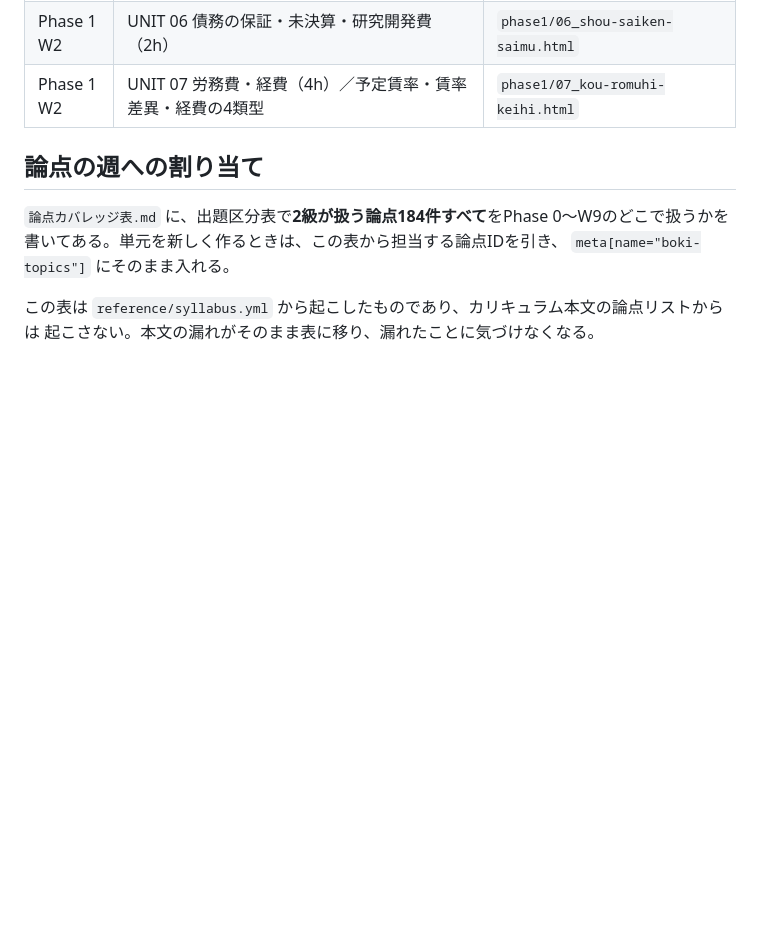
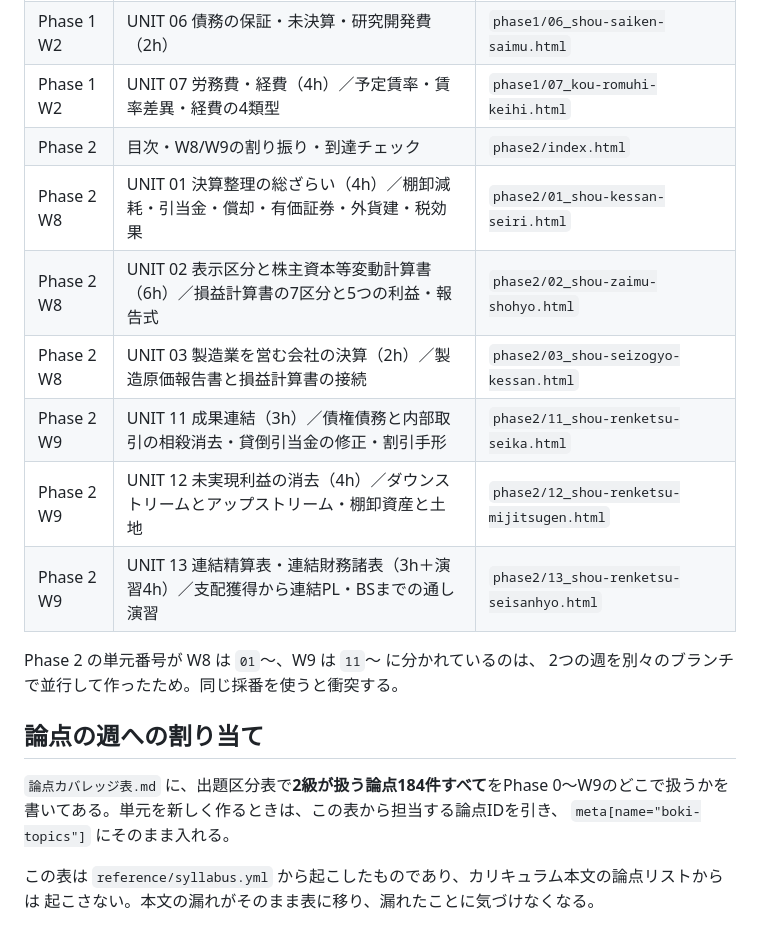
Before and after one commit to yui666a/jncci-bookkeeping-test-grade-2, a Markdown page: 教材制作ルール.md, the part around the change. GitHub-like rendering; blank space fills up the shorter version.

Commit message:
docs: 制作済みの表に Phase 2 の6単元を足す
単元を新しく作るときにこの表を見て既存の構成を把握するため、
載っていない単元は無いものとして扱われる。

Phase 2 の単元番号が W8 は 01 から、W9 は 11 から始まる理由を添えた。
ファイルを見ても番号が飛んでいる理由は分からず、次に追加する者が
連番のつもりで 04 を使うと W8 の続きに見えてしまう。

Co-Authored-By: Claude Opus 5 (1M context) <noreply@anthropic.com>
Claude-Session: https://claude.ai/code/session_01TFx7BXjGSbVRgcwDEY2qgn

```diff
--- a/教材制作ルール.md
+++ b/教材制作ルール.md
@@ -241,6 +241,16 @@
 | Phase 1 W2 | UNIT 05 収益認識（5h）／履行義務・契約資産と契約負債・按分・変動対価・役務収益 | `phase1/05_shou-shueki-ninshiki.html` |
 | Phase 1 W2 | UNIT 06 債務の保証・未決算・研究開発費（2h） | `phase1/06_shou-saiken-saimu.html` |
 | Phase 1 W2 | UNIT 07 労務費・経費（4h）／予定賃率・賃率差異・経費の4類型 | `phase1/07_kou-romuhi-keihi.html` |
+| Phase 2 | 目次・W8/W9の割り振り・到達チェック | `phase2/index.html` |
+| Phase 2 W8 | UNIT 01 決算整理の総ざらい（4h）／棚卸減耗・引当金・償却・有価証券・外貨建・税効果 | `phase2/01_shou-kessan-seiri.html` |
+| Phase 2 W8 | UNIT 02 表示区分と株主資本等変動計算書（6h）／損益計算書の7区分と5つの利益・報告式 | `phase2/02_shou-zaimu-shohyo.html` |
+| Phase 2 W8 | UNIT 03 製造業を営む会社の決算（2h）／製造原価報告書と損益計算書の接続 | `phase2/03_shou-seizogyo-kessan.html` |
+| Phase 2 W9 | UNIT 11 成果連結（3h）／債権債務と内部取引の相殺消去・貸倒引当金の修正・割引手形 | `phase2/11_shou-renketsu-seika.html` |
+| Phase 2 W9 | UNIT 12 未実現利益の消去（4h）／ダウンストリームとアップストリーム・棚卸資産と土地 | `phase2/12_shou-renketsu-mijitsugen.html` |
+| Phase 2 W9 | UNIT 13 連結精算表・連結財務諸表（3h＋演習4h）／支配獲得から連結PL・BSまでの通し演習 | `phase2/13_shou-renketsu-seisanhyo.html` |
+
+Phase 2 の単元番号が W8 は `01`〜、W9 は `11`〜 に分かれているのは、
+2つの週を別々のブランチで並行して作ったため。同じ採番を使うと衝突する。
 
 ## 論点の週への割り当て
 
```
